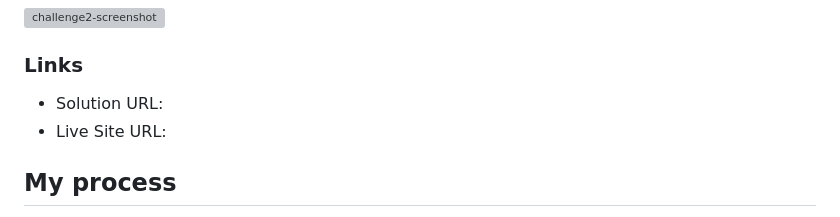
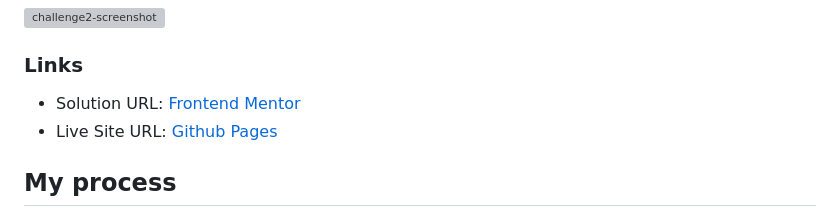
Before and after one commit to TomasPereira-Dev/frontendMentor-Challenge2, a Markdown page: README.md, the part around the change. Drawn GitHub-style; grey boxes are pictures that could not be loaded.

```diff
--- a/README.md
+++ b/README.md
@@ -40,8 +40,8 @@ Users should be able to:
 
 ### Links
 
-- Solution URL: [](https://www.frontendmentor.io/solutions/newsletter-signup-using-vanilla-js-8Z3c6ejb83)
-- Live Site URL: [](https://tomaspereira-dev.github.io/frontendMentor-Challenge2/)
+- Solution URL: [Frontend Mentor](https://www.frontendmentor.io/solutions/newsletter-signup-using-vanilla-js-8Z3c6ejb83)
+- Live Site URL: [Github Pages](https://tomaspereira-dev.github.io/frontendMentor-Challenge2/)
 
 ## My process
 
```
